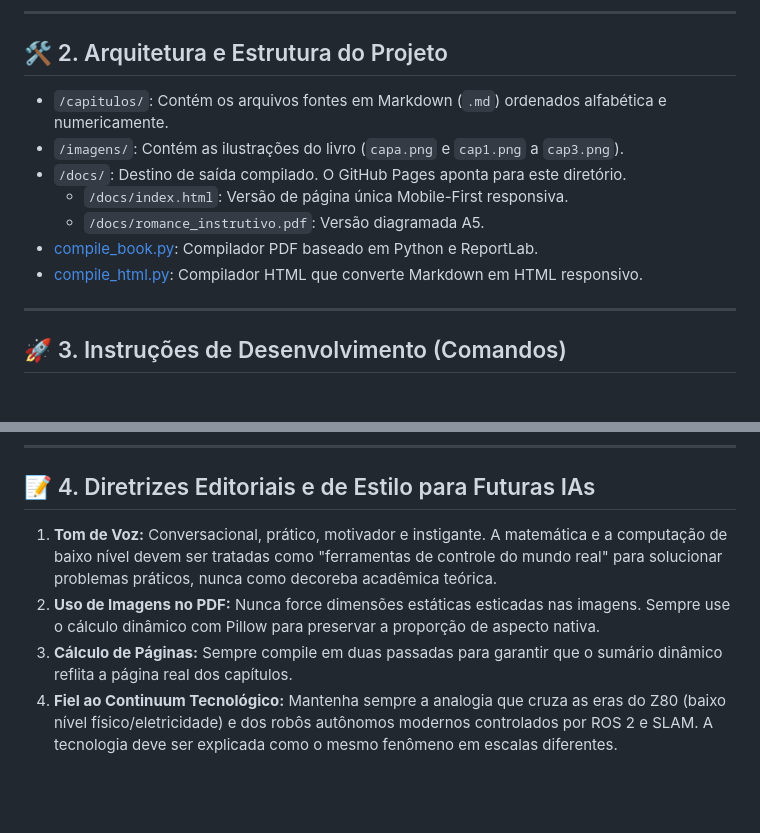
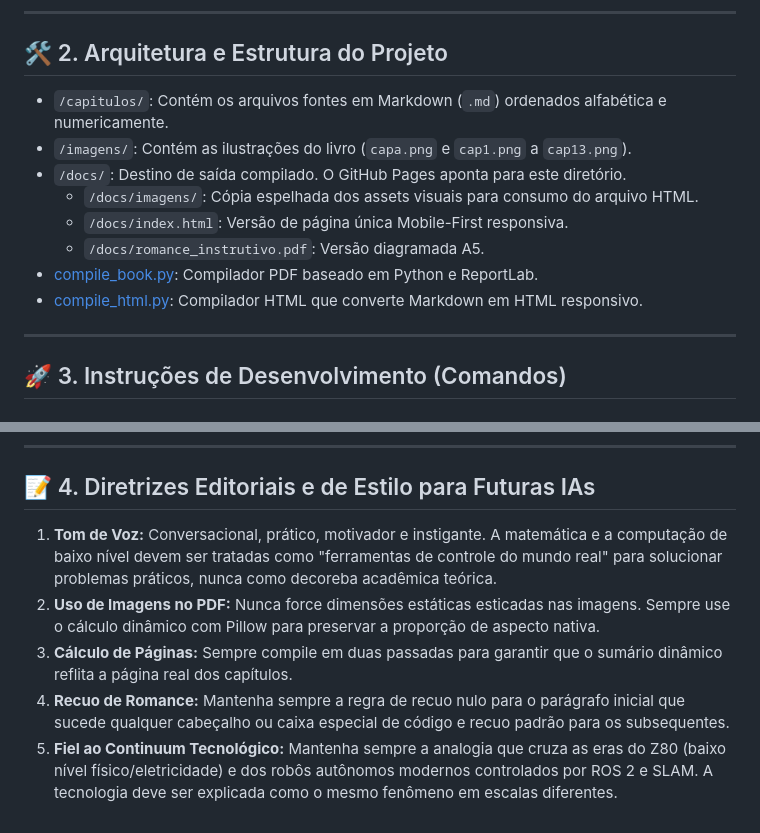
Before and after one commit to chmulato/livro_eng_mecatronica, a Markdown page: WORKSPACE_MEMORY.md, 2 parts joined by grey strips. Drawn GitHub-style; blank space fills up the shorter version.

Commit message:
Atualiza memória do workspace com novos apêndices, imagens e diretrizes de parágrafos

```diff
--- a/WORKSPACE_MEMORY.md
+++ b/WORKSPACE_MEMORY.md
@@ -43,13 +29,14 @@ Este documento registra o estado atual do projeto, a arquitetura do compilador,
 
 ## 🛠️ 2. Arquitetura e Estrutura do Projeto
 
-* `/capitulos/`: Contém os arquivos fontes em Markdown (`.md`) ordenados alfabética e numericamente.
-* `/imagens/`: Contém as ilustrações do livro (`capa.png` e `cap1.png` a `cap3.png`).
-* `/docs/`: Destino de saída compilado. O GitHub Pages aponta para este diretório.
-  * `/docs/index.html`: Versão de página única Mobile-First responsiva.
-  * `/docs/romance_instrutivo.pdf`: Versão diagramada A5.
-* [compile_book.py](file:///d:/onedrive/outros/workspace_book/compile_book.py): Compilador PDF baseado em Python e ReportLab.
-* [compile_html.py](file:///d:/onedrive/outros/workspace_book/compile_html.py): Compilador HTML que converte Markdown em HTML responsivo.
+*   `/capitulos/`: Contém os arquivos fontes em Markdown (`.md`) ordenados alfabética e numericamente.
+*   `/imagens/`: Contém as ilustrações do livro (`capa.png` e `cap1.png` a `cap13.png`).
+*   `/docs/`: Destino de saída compilado. O GitHub Pages aponta para este diretório.
+    *   `/docs/imagens/`: Cópia espelhada dos assets visuais para consumo do arquivo HTML.
+    *   `/docs/index.html`: Versão de página única Mobile-First responsiva.
+    *   `/docs/romance_instrutivo.pdf`: Versão diagramada A5.
+*   [compile_book.py](file:///d:/onedrive/outros/workspace_book/compile_book.py): Compilador PDF baseado em Python e ReportLab.
+*   [compile_html.py](file:///d:/onedrive/outros/workspace_book/compile_html.py): Compilador HTML que converte Markdown em HTML responsivo.
 
 ---
 
@@ -80,7 +67,8 @@ git push
 
 ## 📝 4. Diretrizes Editoriais e de Estilo para Futuras IAs
 
-1. **Tom de Voz:** Conversacional, prático, motivador e instigante. A matemática e a computação de baixo nível devem ser tratadas como "ferramentas de controle do mundo real" para solucionar problemas práticos, nunca como decoreba acadêmica teórica.
-2. **Uso de Imagens no PDF:** Nunca force dimensões estáticas esticadas nas imagens. Sempre use o cálculo dinâmico com Pillow para preservar a proporção de aspecto nativa.
-3. **Cálculo de Páginas:** Sempre compile em duas passadas para garantir que o sumário dinâmico reflita a página real dos capítulos.
-4. **Fiel ao Continuum Tecnológico:** Mantenha sempre a analogia que cruza as eras do Z80 (baixo nível físico/eletricidade) e dos robôs autônomos modernos controlados por ROS 2 e SLAM. A tecnologia deve ser explicada como o mesmo fenômeno em escalas diferentes.
+1.  **Tom de Voz:** Conversacional, prático, motivador e instigante. A matemática e a computação de baixo nível devem ser tratadas como "ferramentas de controle do mundo real" para solucionar problemas práticos, nunca como decoreba acadêmica teórica.
+2.  **Uso de Imagens no PDF:** Nunca force dimensões estáticas esticadas nas imagens. Sempre use o cálculo dinâmico com Pillow para preservar a proporção de aspecto nativa.
+3.  **Cálculo de Páginas:** Sempre compile em duas passadas para garantir que o sumário dinâmico reflita a página real dos capítulos.
+4.  **Recuo de Romance:** Mantenha sempre a regra de recuo nulo para o parágrafo inicial que sucede qualquer cabeçalho ou caixa especial de código e recuo padrão para os subsequentes.
+5.  **Fiel ao Continuum Tecnológico:** Mantenha sempre a analogia que cruza as eras do Z80 (baixo nível físico/eletricidade) e dos robôs autônomos modernos controlados por ROS 2 e SLAM. A tecnologia deve ser explicada como o mesmo fenômeno em escalas diferentes.
```
Also changed, not shown: other parts of WORKSPACE_MEMORY.md (+14 -28 lines).
